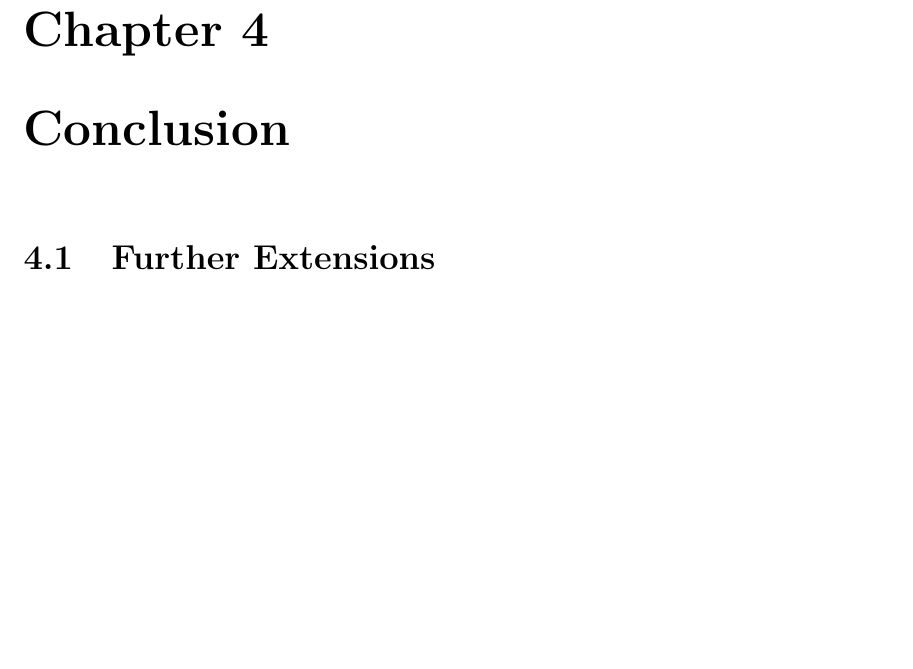
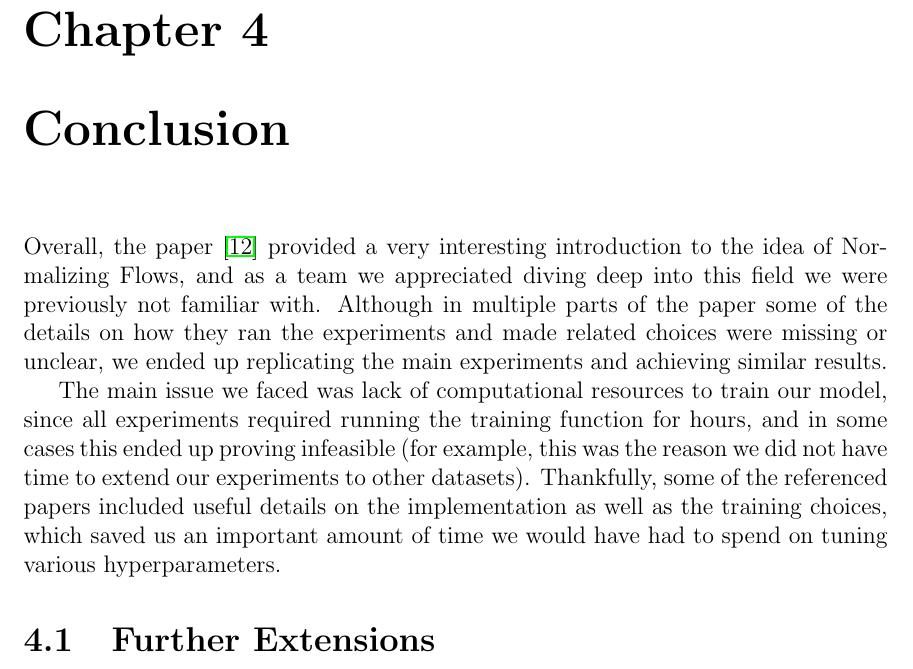
Before and after one commit to ATML-Group-12/normalising_flows, a LaTeX thesis (report/main.tex, which reads report/conclusions.tex): part of page 10 of 13, cut so that both start at the same text, the shorter picture padded with empty space. Compiled offline with pdfLaTeX.

Commit message:
Added to the report's conclusion

```diff
--- a/report/conclusions.tex
+++ b/report/conclusions.tex
@@ -1,4 +1,9 @@
 \chapter{Conclusion}
+
+Overall, the paper \cite{main} provided a very interesting introduction to the idea of Normalizing Flows, and as a team we appreciated diving deep into this field we were previously not familiar with. Although in multiple parts of the paper some of the details on how they ran the experiments and made related choices were missing or unclear, we ended up replicating the main experiments and achieving similar results.
+
+The main issue we faced was lack of computational resources to train our model, since all experiments required running the training function for hours, and in some cases this ended up proving infeasible (for example, this was the reason we did not have time to extend our experiments to other datasets). Thankfully, some of the referenced papers included useful details on the implementation as well as the training choices, which saved us an important amount of time we would have had to spend on tuning various hyperparameters.
+
 
 \section{Further Extensions}
 Time constraints, in combination with the limited computational resources we possessed, forced us to focus this project on a single extension, that of circular convolution flows.  However, in our reading prior to completing the project, we came across a variety of other directions in which we could extend the paper's results. What follows is a summary of some of these ideas, grouped by the part of the paper which they would have to modify.
```
Also changed, not shown: report/main.pdf.
